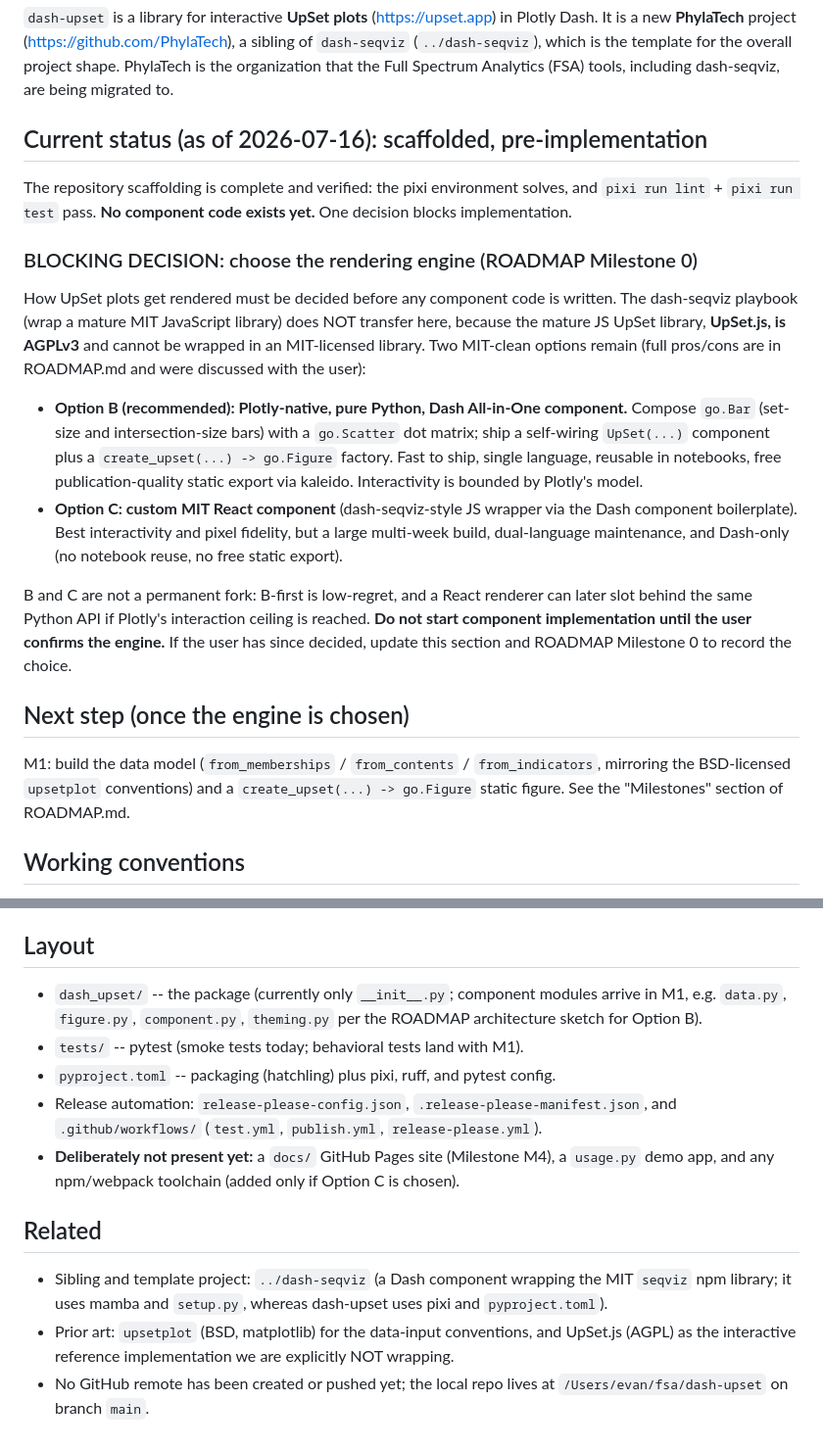
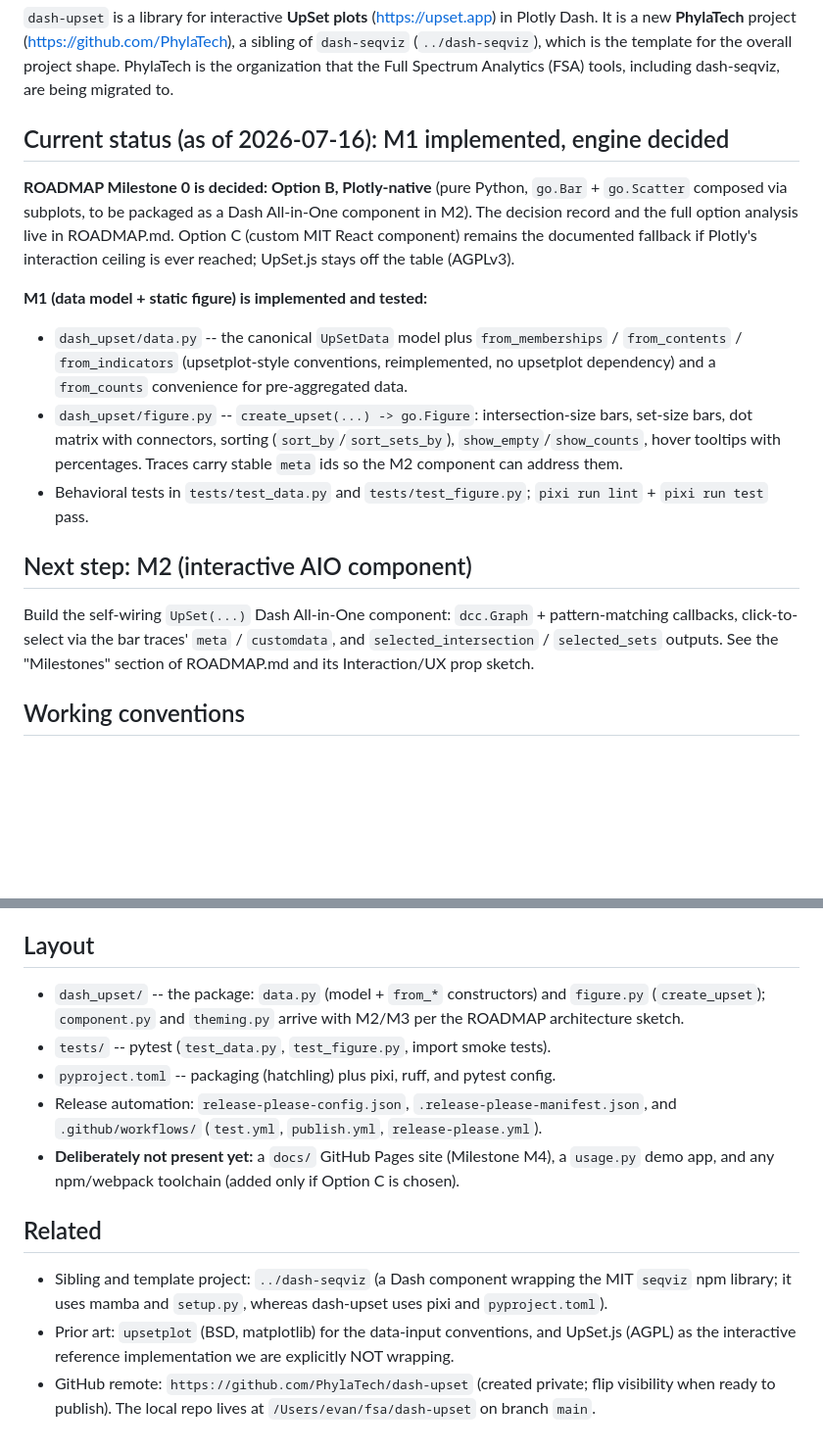
Before and after one commit to PhylaTech/dash-upset, a Markdown page: CLAUDE.md, 2 parts joined by grey strips. Shown at 98% size. Drawn GitHub-style; blank space fills up the shorter version.

Commit message:
docs: record Option B (Plotly-native) as the rendering engine
Milestone 0 is decided (2026-07-16): compose the UpSet figure from Plotly
primitives in pure Python, packaged later as a Dash All-in-One component.
Option C (custom MIT React component) stays documented as the fallback if
Plotly's interaction ceiling is reached. Also resolves the open questions on
depending on upsetplot (reimplement the conventions instead) and npm
publishing (moot for B), and updates the session handoff to point at M2.

```diff
--- a/CLAUDE.md
+++ b/CLAUDE.md
@@ -13,43 +13,35 @@ which is the template for the overall project shape. PhylaTech is the
 organization that the Full Spectrum Analytics (FSA) tools, including
 dash-seqviz, are being migrated to.
 
-## Current status (as of 2026-07-16): scaffolded, pre-implementation
+## Current status (as of 2026-07-16): M1 implemented, engine decided
 
-The repository scaffolding is complete and verified: the pixi environment
-solves, and `pixi run lint` + `pixi run test` pass. **No component code exists
-yet.** One decision blocks implementation.
+**ROADMAP Milestone 0 is decided: Option B, Plotly-native** (pure Python,
+`go.Bar` + `go.Scatter` composed via subplots, to be packaged as a Dash
+All-in-One component in M2). The decision record and the full option analysis
+live in ROADMAP.md. Option C (custom MIT React component) remains the
+documented fallback if Plotly's interaction ceiling is ever reached; UpSet.js
+stays off the table (AGPLv3).
 
-### BLOCKING DECISION: choose the rendering engine (ROADMAP Milestone 0)
+**M1 (data model + static figure) is implemented and tested:**
 
-How UpSet plots get rendered must be decided before any component code is
-written. The dash-seqviz playbook (wrap a mature MIT JavaScript library) does
-NOT transfer here, because the mature JS UpSet library, **UpSet.js, is AGPLv3**
-and cannot be wrapped in an MIT-licensed library. Two MIT-clean options remain
-(full pros/cons are in ROADMAP.md and were discussed with the user):
+- `dash_upset/data.py` -- the canonical `UpSetData` model plus
+  `from_memberships` / `from_contents` / `from_indicators` (upsetplot-style
+  conventions, reimplemented, no upsetplot dependency) and a `from_counts`
+  convenience for pre-aggregated data.
+- `dash_upset/figure.py` -- `create_upset(...) -> go.Figure`: intersection-size
+  bars, set-size bars, dot matrix with connectors, sorting
+  (`sort_by`/`sort_sets_by`), `show_empty`/`show_counts`, hover tooltips with
+  percentages. Traces carry stable `meta` ids so the M2 component can address
+  them.
+- Behavioral tests in `tests/test_data.py` and `tests/test_figure.py`;
+  `pixi run lint` + `pixi run test` pass.
 
-- **Option B (recommended): Plotly-native, pure Python, Dash All-in-One
-  component.** Compose `go.Bar` (set-size and intersection-size bars) with a
-  `go.Scatter` dot matrix; ship a self-wiring `UpSet(...)` component plus a
-  `create_upset(...) -> go.Figure` factory. Fast to ship, single language,
-  reusable in notebooks, free publication-quality static export via kaleido.
-  Interactivity is bounded by Plotly's model.
-- **Option C: custom MIT React component** (dash-seqviz-style JS wrapper via the
-  Dash component boilerplate). Best interactivity and pixel fidelity, but a
-  large multi-week build, dual-language maintenance, and Dash-only (no notebook
-  reuse, no free static export).
+## Next step: M2 (interactive AIO component)
 
-B and C are not a permanent fork: B-first is low-regret, and a React renderer
-can later slot behind the same Python API if Plotly's interaction ceiling is
-reached. **Do not start component implementation until the user confirms the
-engine.** If the user has since decided, update this section and ROADMAP
-Milestone 0 to record the choice.
-
-## Next step (once the engine is chosen)
-
-M1: build the data model (`from_memberships` / `from_contents` /
-`from_indicators`, mirroring the BSD-licensed `upsetplot` conventions) and a
-`create_upset(...) -> go.Figure` static figure. See the "Milestones" section of
-ROADMAP.md.
+Build the self-wiring `UpSet(...)` Dash All-in-One component: `dcc.Graph` +
+pattern-matching callbacks, click-to-select via the bar traces' `meta` /
+`customdata`, and `selected_intersection` / `selected_sets` outputs. See the
+"Milestones" section of ROADMAP.md and its Interaction/UX prop sketch.
 
 ## Working conventions
 
@@ -73,10 +65,10 @@ ROADMAP.md.
 
 ## Layout
 
-- `dash_upset/` -- the package (currently only `__init__.py`; component modules
-  arrive in M1, e.g. `data.py`, `figure.py`, `component.py`, `theming.py` per
-  the ROADMAP architecture sketch for Option B).
-- `tests/` -- pytest (smoke tests today; behavioral tests land with M1).
+- `dash_upset/` -- the package: `data.py` (model + `from_*` constructors) and
+  `figure.py` (`create_upset`); `component.py` and `theming.py` arrive with
+  M2/M3 per the ROADMAP architecture sketch.
+- `tests/` -- pytest (`test_data.py`, `test_figure.py`, import smoke tests).
 - `pyproject.toml` -- packaging (hatchling) plus pixi, ruff, and pytest config.
 - Release automation: `release-please-config.json`,
   `.release-please-manifest.json`, and `.github/workflows/`
@@ -93,5 +85,6 @@ ROADMAP.md.
 - Prior art: `upsetplot` (BSD, matplotlib) for the data-input conventions, and
   UpSet.js (AGPL) as the interactive reference implementation we are explicitly
   NOT wrapping.
-- No GitHub remote has been created or pushed yet; the local repo lives at
+- GitHub remote: `https://github.com/PhylaTech/dash-upset` (created private;
+  flip visibility when ready to publish). The local repo lives at
   `/Users/evan/fsa/dash-upset` on branch `main`.
```
Also changed, not shown: ROADMAP.md (+20 -16 lines).
